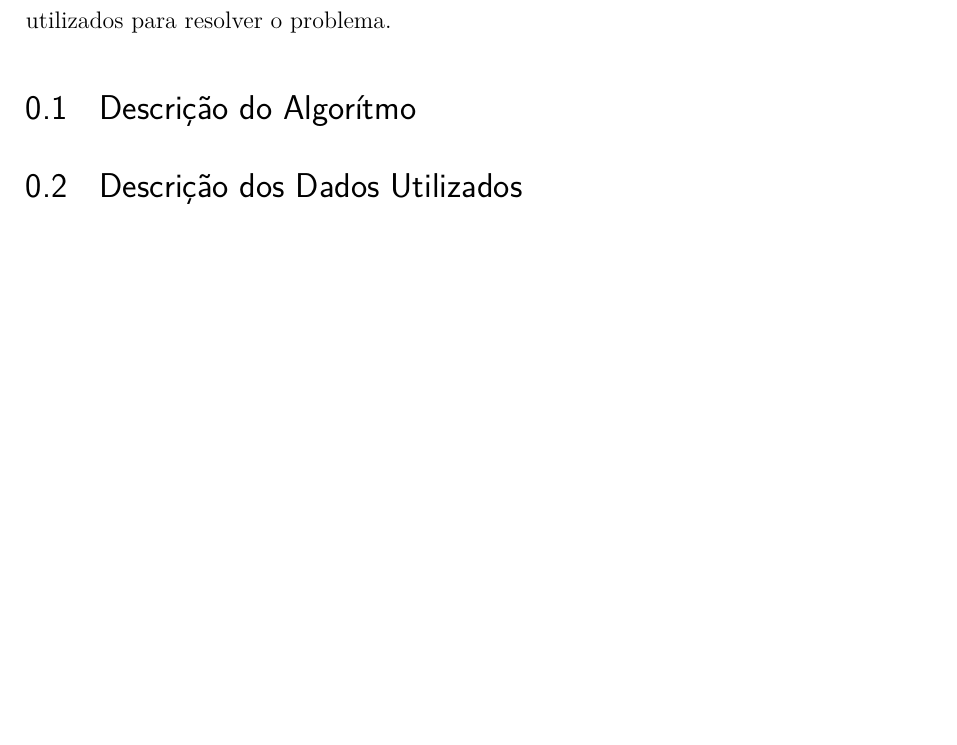
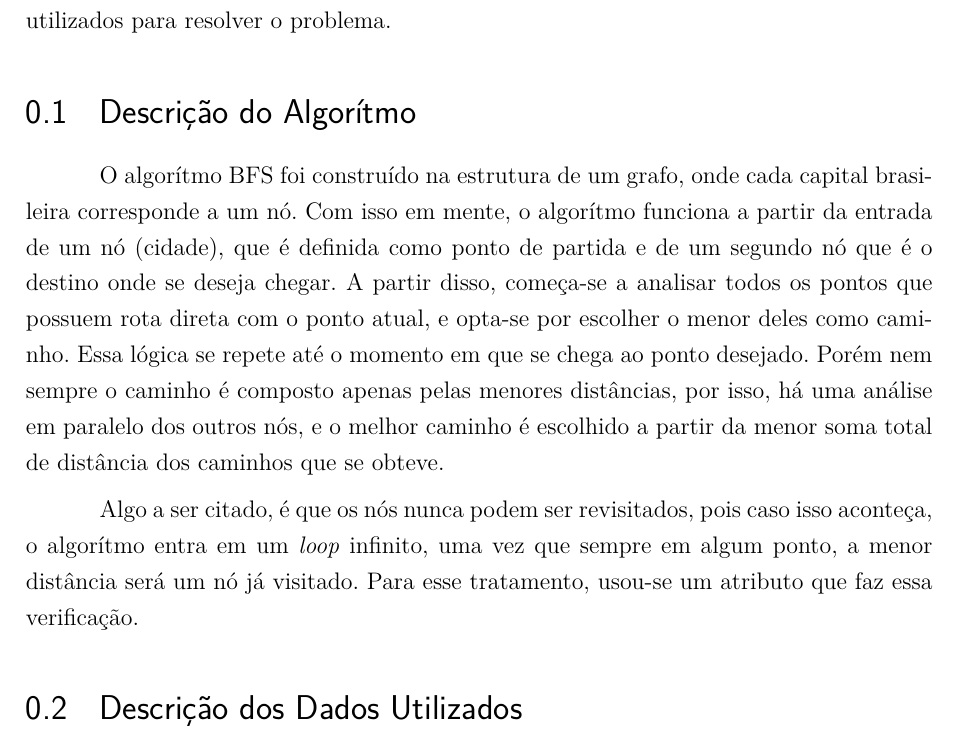
Before and after one commit to filiperibeiro77/relatorio-bfs, a LaTeX thesis (tcc.tex, which reads editaveis/descricao.tex): part of page 11 of 15, cut so that both start at the same text, the shorter picture padded with empty space. Compiled offline with pdfLaTeX.

Commit message:
adding a code description

```diff
--- a/editaveis/descricao.tex
+++ b/editaveis/descricao.tex
@@ -5,6 +5,17 @@ Este capítulo têm como objetivos descrever o algorítmo e os dados que foram u
 
 \section{Descrição do Algorítmo}
 
+O algorítmo BFS foi construído na estrutura de um grafo, onde cada capital brasileira corresponde a um nó.
+Com isso em mente, o algorítmo funciona a partir da entrada de um nó (cidade), que é definida como ponto de
+partida e de um segundo nó que é o destino onde se deseja chegar. A partir disso, começa-se a analisar
+todos os pontos que possuem rota direta com o ponto atual, e opta-se por escolher o menor deles como
+caminho. Essa lógica se repete até o momento em que se chega ao ponto desejado. Porém nem sempre o caminho
+é composto apenas pelas menores distâncias, por isso, há uma análise em paralelo dos outros nós, e o melhor
+caminho é escolhido a partir da menor soma total de distância dos caminhos que se obteve.
+
+Algo a ser citado, é que os nós nunca podem ser revisitados, pois caso isso aconteça, o algorítmo entra em
+um \textit{loop} infinito, uma vez que sempre em algum ponto, a menor distância será um nó já visitado.
+Para esse tratamento, usou-se um atributo que faz essa verificação.
 
 \section{Descrição dos Dados Utilizados}
 
```
